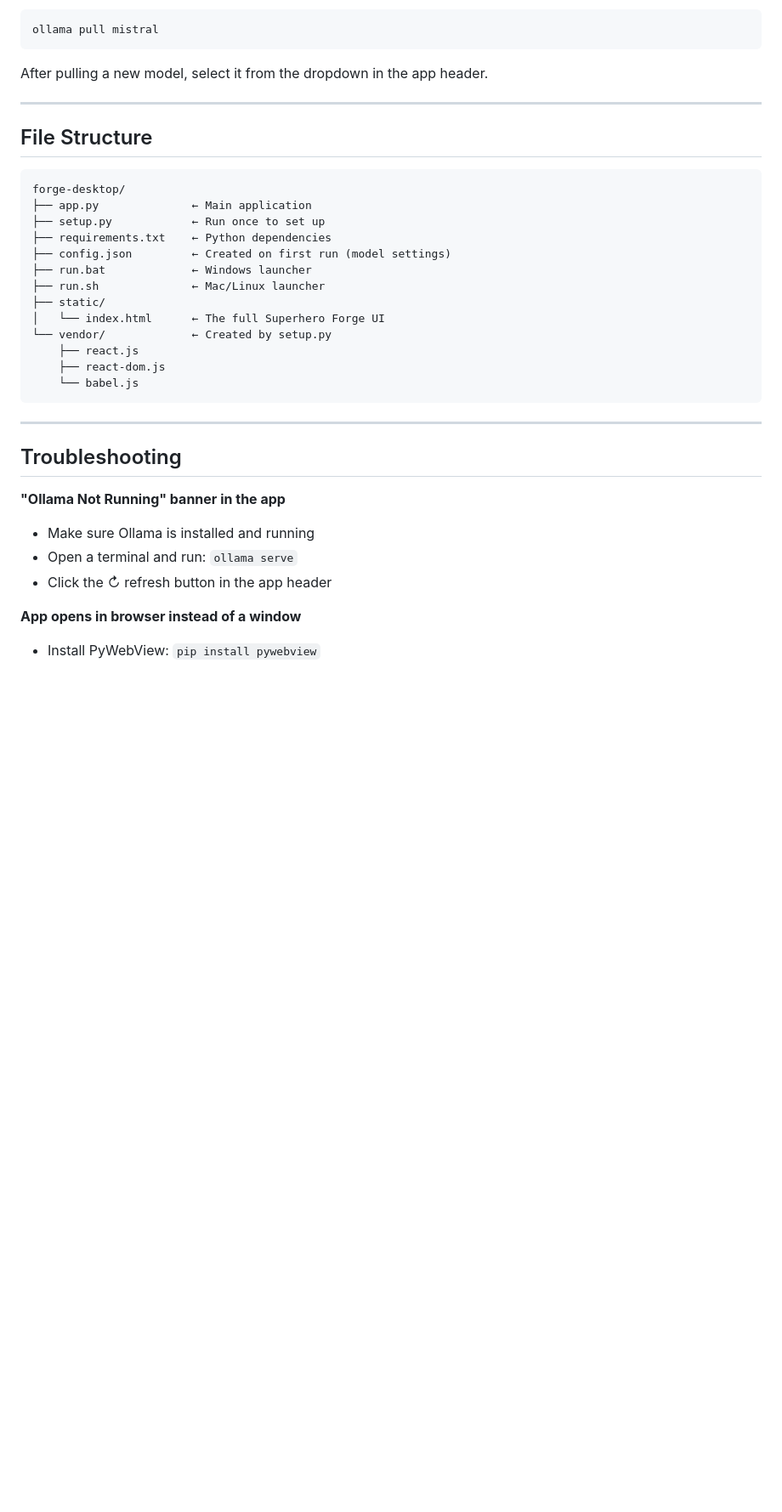
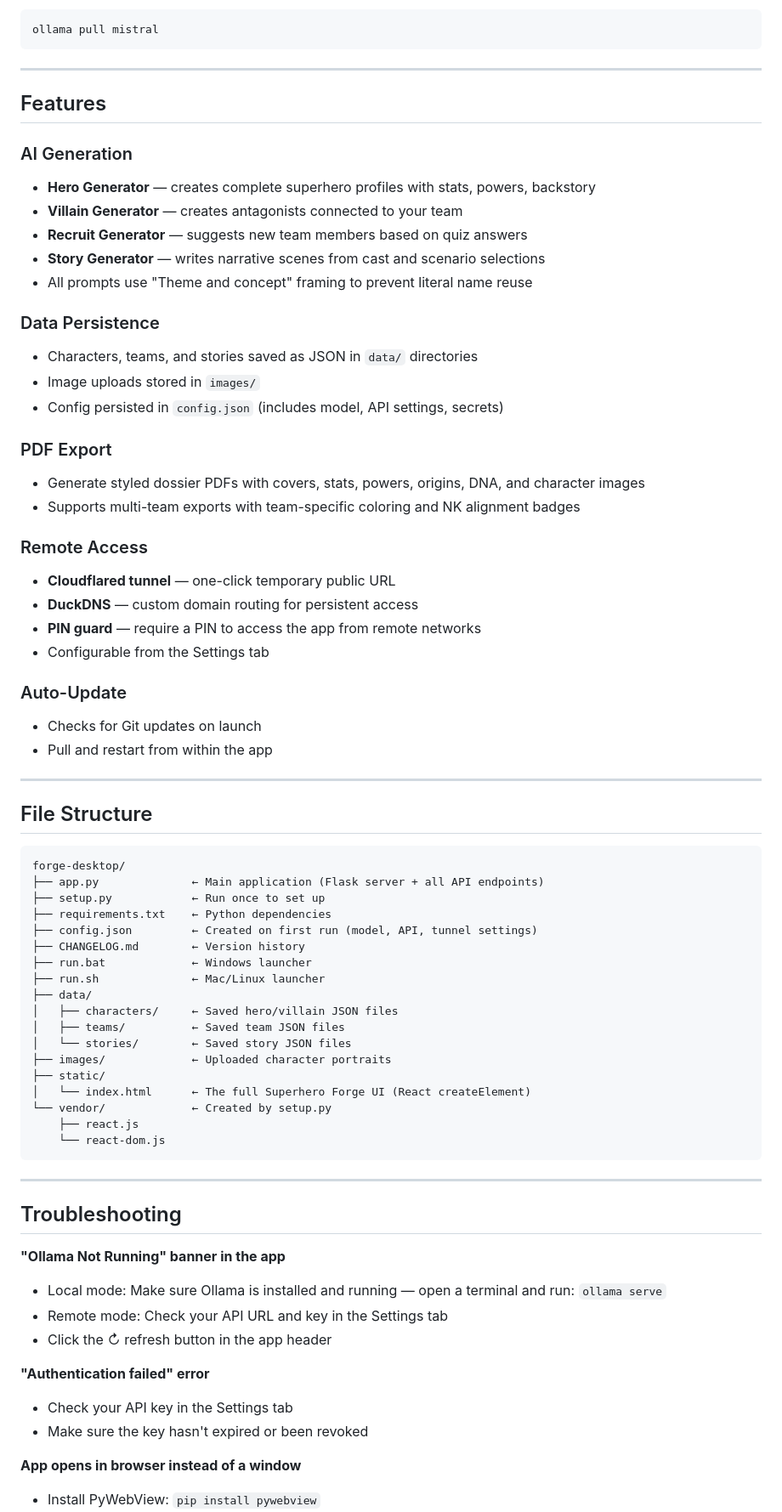
Before and after one commit to princesayian/forge-desktop, a Markdown page: README.md, the part around one of its changes. Shown at 85% size. Drawn GitHub-style; blank space fills up the shorter version.

Commit message:
docs: update README for v1.2.0

````diff
--- a/README.md
+++ b/README.md
@@ -105,7 +128,35 @@ Best creative writing quality:
 ollama pull mistral
 ```
 
-After pulling a new model, select it from the dropdown in the app header.
+---
+
+## Features
+
+### AI Generation
+- **Hero Generator** — creates complete superhero profiles with stats, powers, backstory
+- **Villain Generator** — creates antagonists connected to your team
+- **Recruit Generator** — suggests new team members based on quiz answers
+- **Story Generator** — writes narrative scenes from cast and scenario selections
+- All prompts use "Theme and concept" framing to prevent literal name reuse
+
+### Data Persistence
+- Characters, teams, and stories saved as JSON in `data/` directories
+- Image uploads stored in `images/`
+- Config persisted in `config.json` (includes model, API settings, secrets)
+
+### PDF Export
+- Generate styled dossier PDFs with covers, stats, powers, origins, DNA, and character images
+- Supports multi-team exports with team-specific coloring and NK alignment badges
+
+### Remote Access
+- **Cloudflared tunnel** — one-click temporary public URL
+- **DuckDNS** — custom domain routing for persistent access
+- **PIN guard** — require a PIN to access the app from remote networks
+- Configurable from the Settings tab
+
+### Auto-Update
+- Checks for Git updates on launch
+- Pull and restart from within the app
 
 ---
 
@@ -113,18 +164,23 @@ After pulling a new model, select it from the dropdown in the app header.
 
 ```
 forge-desktop/
-├── app.py              ← Main application
+├── app.py              ← Main application (Flask server + all API endpoints)
 ├── setup.py            ← Run once to set up
 ├── requirements.txt    ← Python dependencies
-├── config.json         ← Created on first run (model settings)
+├── config.json         ← Created on first run (model, API, tunnel settings)
+├── CHANGELOG.md        ← Version history
 ├── run.bat             ← Windows launcher
 ├── run.sh              ← Mac/Linux launcher
+├── data/
+│   ├── characters/     ← Saved hero/villain JSON files
+│   ├── teams/          ← Saved team JSON files
+│   └── stories/        ← Saved story JSON files
+├── images/             ← Uploaded character portraits
 ├── static/
-│   └── index.html      ← The full Superhero Forge UI
+│   └── index.html      ← The full Superhero Forge UI (React createElement)
 └── vendor/             ← Created by setup.py
     ├── react.js
-    ├── react-dom.js
-    └── babel.js
+    └── react-dom.js
 ```
 
 ---
@@ -132,9 +188,13 @@ forge-desktop/
 ## Troubleshooting
 
 **"Ollama Not Running" banner in the app**
-- Make sure Ollama is installed and running
-- Open a terminal and run: `ollama serve`
+- Local mode: Make sure Ollama is installed and running — open a terminal and run: `ollama serve`
+- Remote mode: Check your API URL and key in the Settings tab
 - Click the ↻ refresh button in the app header
+
+**"Authentication failed" error**
+- Check your API key in the Settings tab
+- Make sure the key hasn't expired or been revoked
 
 **App opens in browser instead of a window**
 - Install PyWebView: `pip install pywebview`
````
Also changed, not shown: other parts of README.md (+72 -14 lines).
